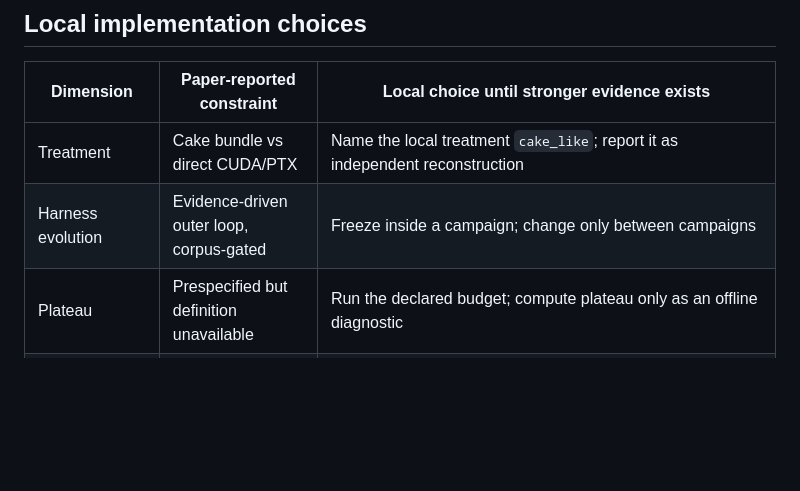
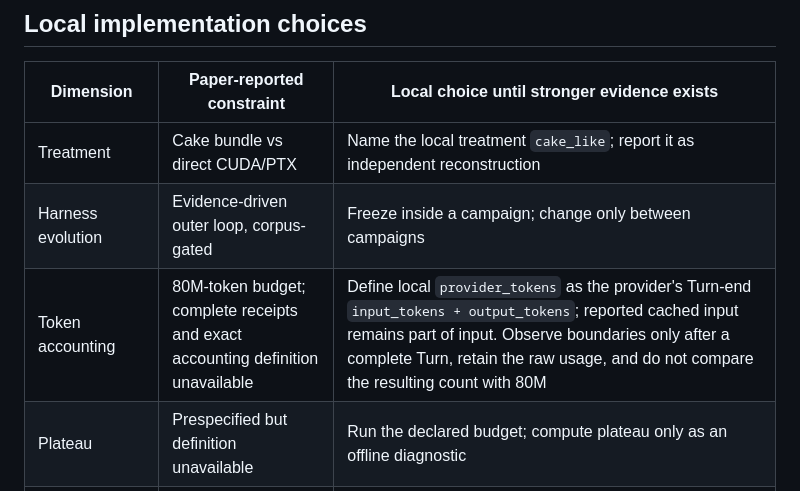
Before and after one commit to qhy991/open-cake-ir, a Markdown page: docs/PAPER_CONTRACT.md, the part around the change. Rendered like a GitHub page; blank space fills up the shorter version.

Commit message:
Clarify local provider token accounting

```diff
--- a/docs/PAPER_CONTRACT.md
+++ b/docs/PAPER_CONTRACT.md
@@ -102,6 +102,7 @@ an explicit treatment prior: the resulting Study can measure package effectivene
 | --- | --- | --- |
 | Treatment | Cake bundle vs direct CUDA/PTX | Name the local treatment `cake_like`; report it as independent reconstruction |
 | Harness evolution | Evidence-driven outer loop, corpus-gated | Freeze inside a campaign; change only between campaigns |
+| Token accounting | 80M-token budget; complete receipts and exact accounting definition unavailable | Define local `provider_tokens` as the provider's Turn-end `input_tokens + output_tokens`; reported cached input remains part of input. Observe boundaries only after a complete Turn, retain the raw usage, and do not compare the resulting count with 80M |
 | Plateau | Prespecified but definition unavailable | Run the declared budget; compute plateau only as an offline diagnostic |
 | Isolation | Isolated clean start and post-run audit | Allowlisted workspace plus complete file/tool/event trace |
 | Timing | B200, CUPTI, cold-L2 samples | Freeze physical GPU and environment evidence; retain every raw sample |
```
